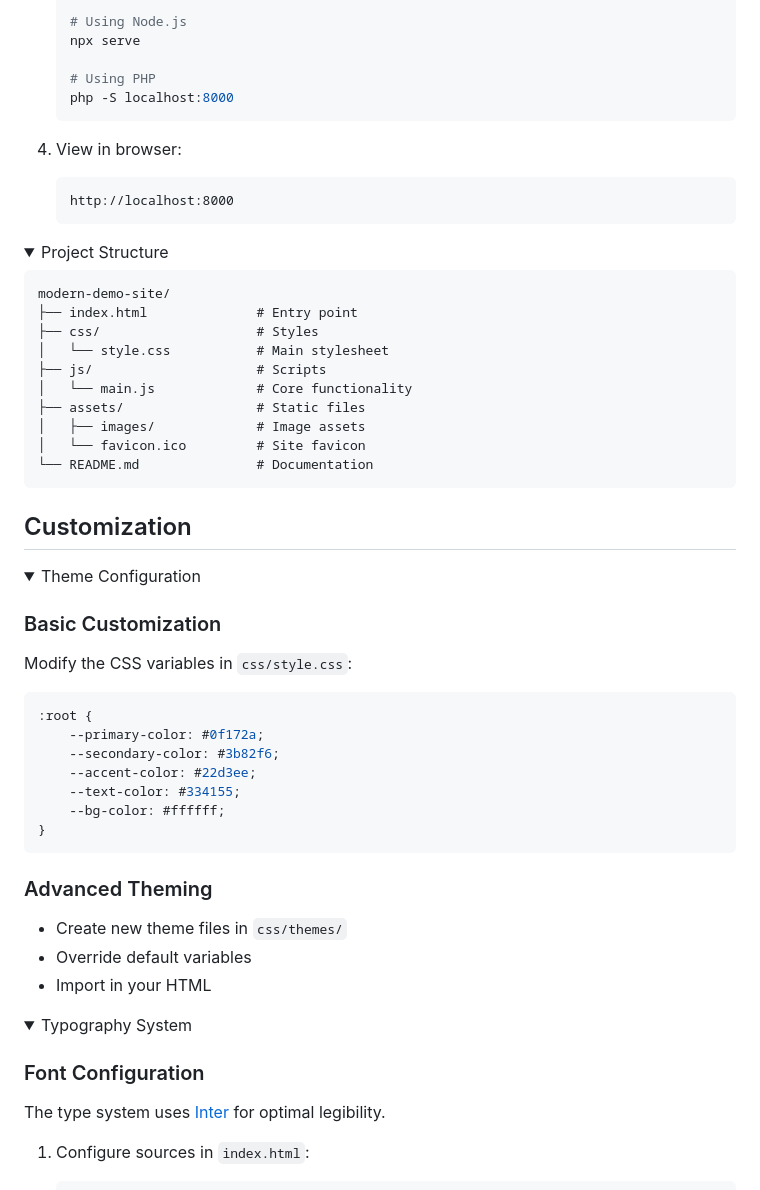
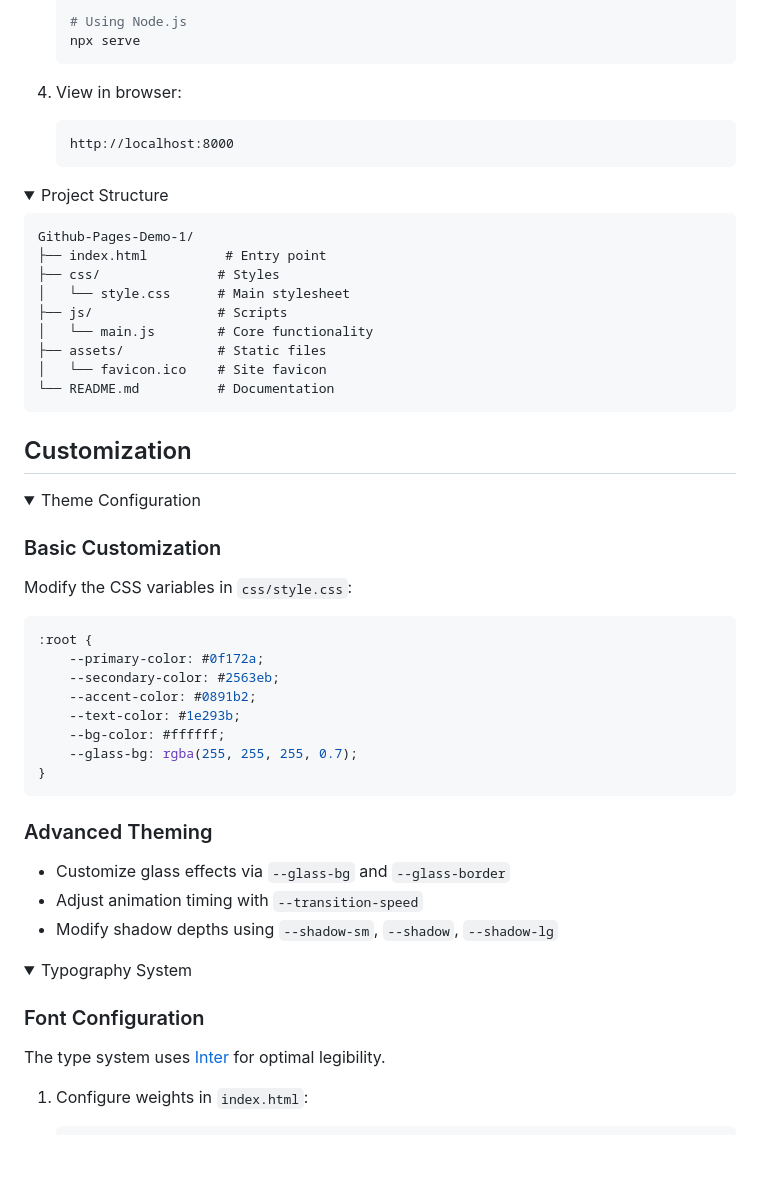
Before and after one commit to TMHSDigital/Github-Pages-Demo-1, a Markdown page: README.md, the part around one of its changes. Rendered like a GitHub page; folded sections open; blank space fills up the shorter version.

````diff
--- a/README.md
+++ b/README.md
@@ -138,9 +138,6 @@ Watch our brief introduction:
 
    # Using Node.js
    npx serve
-
-   # Using PHP
-   php -S localhost:8000
    ```
 
 4. View in browser:
@@ -152,16 +149,15 @@ Watch our brief introduction:
 <summary>Project Structure</summary>
 
 ```
-modern-demo-site/
-├── index.html              # Entry point
-├── css/                    # Styles
-│   └── style.css           # Main stylesheet
-├── js/                     # Scripts
-│   └── main.js             # Core functionality
-├── assets/                 # Static files
-│   ├── images/             # Image assets
-│   └── favicon.ico         # Site favicon
-└── README.md               # Documentation
+Github-Pages-Demo-1/
+├── index.html          # Entry point
+├── css/               # Styles
+│   └── style.css      # Main stylesheet
+├── js/                # Scripts
+│   └── main.js        # Core functionality
+├── assets/            # Static files
+│   └── favicon.ico    # Site favicon
+└── README.md          # Documentation
 ```
 </details>
 
@@ -175,17 +171,18 @@ Modify the CSS variables in `css/style.css`:
 ```css
 :root {
     --primary-color: #0f172a;
-    --secondary-color: #3b82f6;
-    --accent-color: #22d3ee;
-    --text-color: #334155;
+    --secondary-color: #2563eb;
+    --accent-color: #0891b2;
+    --text-color: #1e293b;
     --bg-color: #ffffff;
+    --glass-bg: rgba(255, 255, 255, 0.7);
 }
 ```
 
 ### Advanced Theming
-- Create new theme files in `css/themes/`
-- Override default variables
-- Import in your HTML
+- Customize glass effects via `--glass-bg` and `--glass-border`
+- Adjust animation timing with `--transition-speed`
+- Modify shadow depths using `--shadow-sm`, `--shadow`, `--shadow-lg`
 </details>
 
 <details>
@@ -194,5 +191,5 @@ Modify the CSS variables in `css/style.css`:
 ### Font Configuration
 The type system uses [Inter](https://fonts.google.com/specimen/Inter) for optimal legibility.
 
-1. Configure sources in `index.html`:
+1. Configure weights in `index.html`:
    ```html
````
Also changed, not shown: other parts of README.md (+51 -51 lines).
